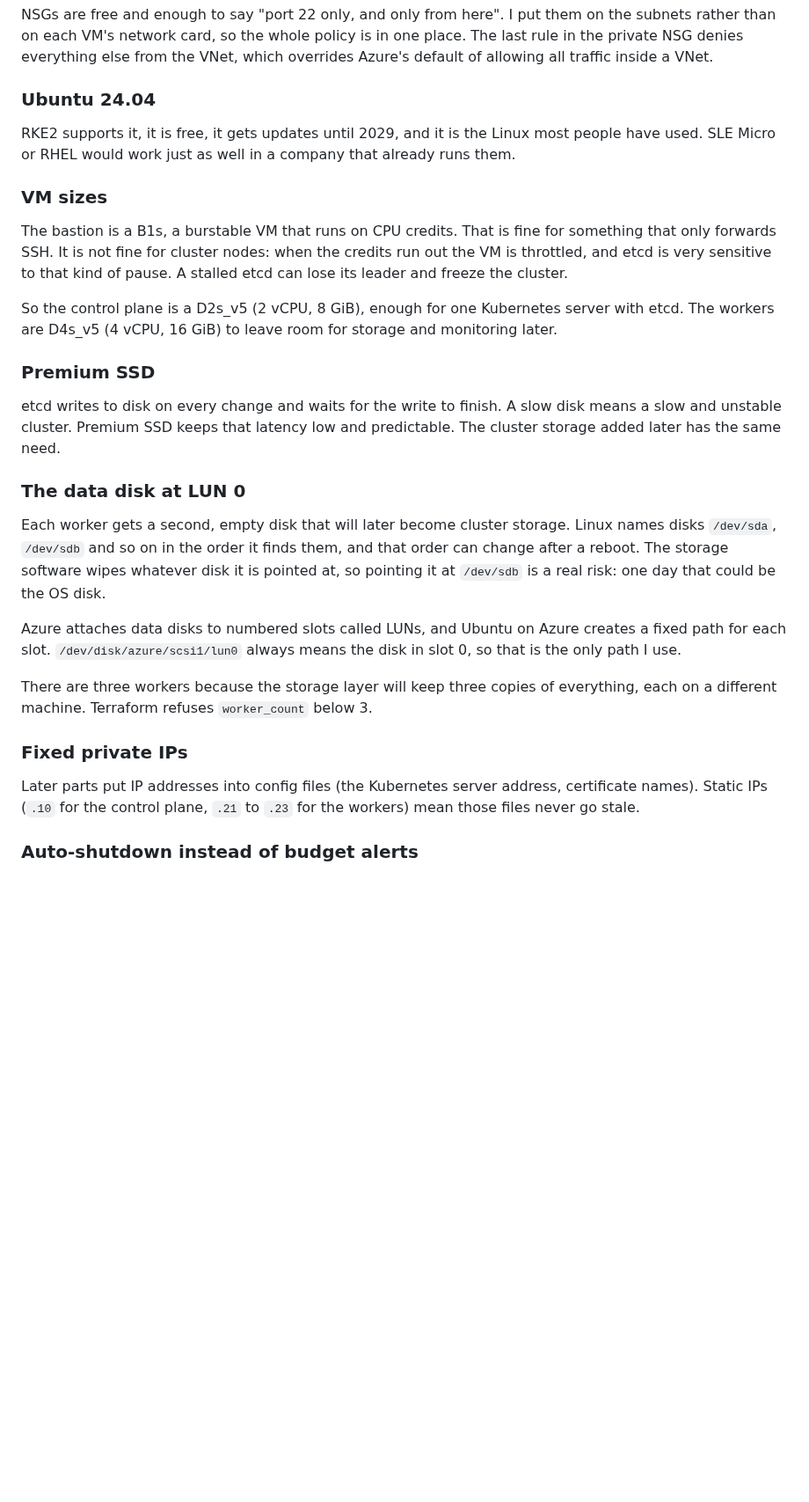
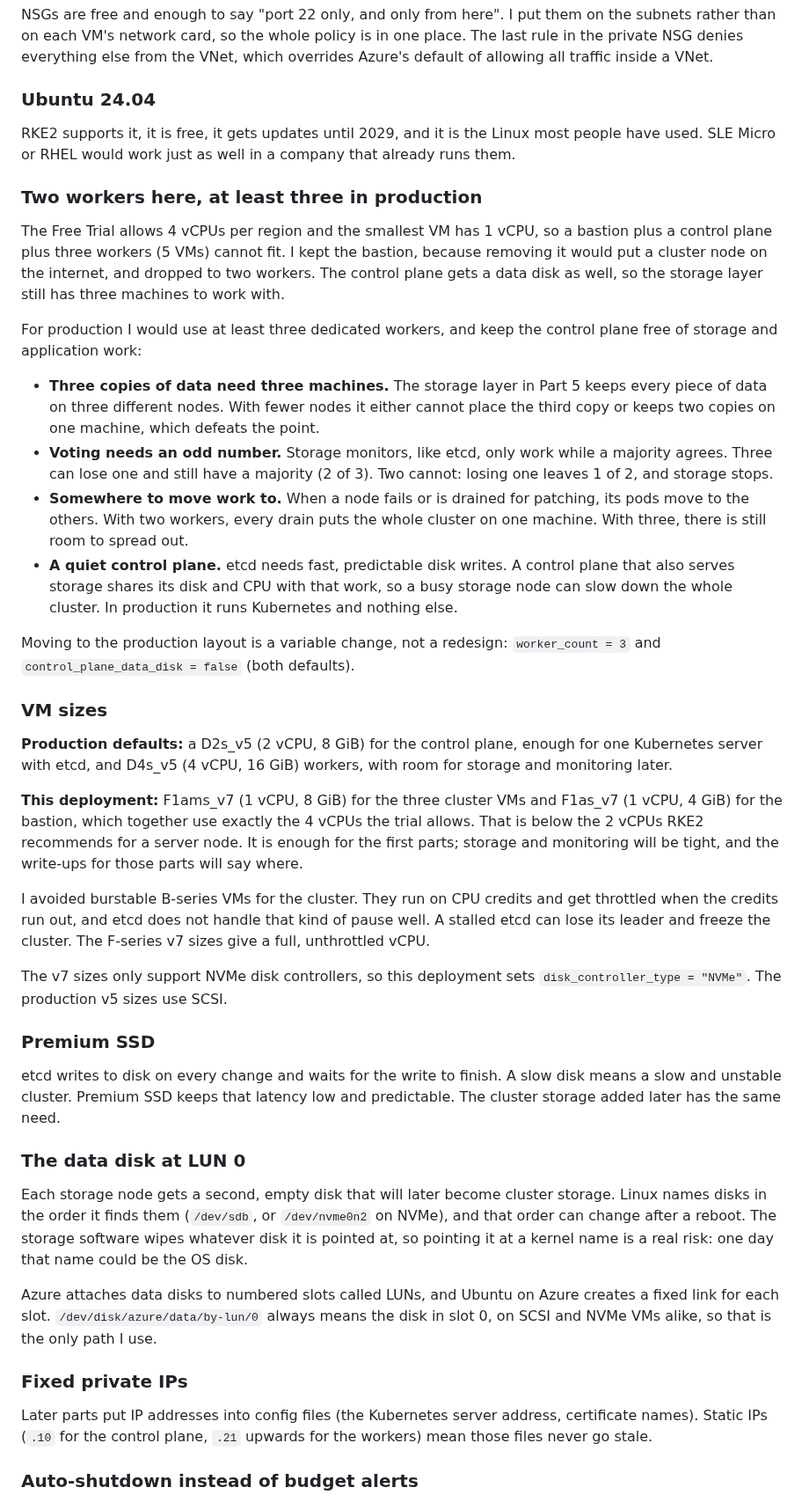
Before and after one commit to TisigheLivinstone/rke2-platform-lab, a Markdown page: docs/01-azure-foundation.md, the part around one of its changes. Shown at 88% size. Rendered like a GitHub page; blank space fills up the shorter version.

```diff
--- a/docs/01-azure-foundation.md
+++ b/docs/01-azure-foundation.md
@@ -119,16 +128,54 @@ RKE2 supports it, it is free, it gets updates until 2029, and it is the Linux
 most people have used. SLE Micro or RHEL would work just as well in a company
 that already runs them.
 
+### Two workers here, at least three in production
+
+The Free Trial allows 4 vCPUs per region and the smallest VM has 1 vCPU, so a
+bastion plus a control plane plus three workers (5 VMs) cannot fit. I kept the
+bastion, because removing it would put a cluster node on the internet, and
+dropped to two workers. The control plane gets a data disk as well, so the
+storage layer still has three machines to work with.
+
+For production I would use at least three dedicated workers, and keep the
+control plane free of storage and application work:
+
+- **Three copies of data need three machines.** The storage layer in Part 5
+  keeps every piece of data on three different nodes. With fewer nodes it
+  either cannot place the third copy or keeps two copies on one machine, which
+  defeats the point.
+- **Voting needs an odd number.** Storage monitors, like etcd, only work while
+  a majority agrees. Three can lose one and still have a majority (2 of 3). Two
+  cannot: losing one leaves 1 of 2, and storage stops.
+- **Somewhere to move work to.** When a node fails or is drained for patching,
+  its pods move to the others. With two workers, every drain puts the whole
+  cluster on one machine. With three, there is still room to spread out.
+- **A quiet control plane.** etcd needs fast, predictable disk writes. A
+  control plane that also serves storage shares its disk and CPU with that
+  work, so a busy storage node can slow down the whole cluster. In production
+  it runs Kubernetes and nothing else.
+
+Moving to the production layout is a variable change, not a redesign:
+`worker_count = 3` and `control_plane_data_disk = false` (both defaults).
+
 ### VM sizes
 
-The bastion is a B1s, a burstable VM that runs on CPU credits. That is fine for
-something that only forwards SSH. It is not fine for cluster nodes: when the
-credits run out the VM is throttled, and etcd is very sensitive to that kind of
-pause. A stalled etcd can lose its leader and freeze the cluster.
+**Production defaults:** a D2s_v5 (2 vCPU, 8 GiB) for the control plane, enough
+for one Kubernetes server with etcd, and D4s_v5 (4 vCPU, 16 GiB) workers, with
+room for storage and monitoring later.
 
-So the control plane is a D2s_v5 (2 vCPU, 8 GiB), enough for one Kubernetes
-server with etcd. The workers are D4s_v5 (4 vCPU, 16 GiB) to leave room for
-storage and monitoring later.
+**This deployment:** F1ams_v7 (1 vCPU, 8 GiB) for the three cluster VMs and
+F1as_v7 (1 vCPU, 4 GiB) for the bastion, which together use exactly the 4 vCPUs
+the trial allows. That is below the 2 vCPUs RKE2 recommends for a server node.
+It is enough for the first parts; storage and monitoring will be tight, and the
+write-ups for those parts will say where.
+
+I avoided burstable B-series VMs for the cluster. They run on CPU credits and
+get throttled when the credits run out, and etcd does not handle that kind of
+pause well. A stalled etcd can lose its leader and freeze the cluster. The
+F-series v7 sizes give a full, unthrottled vCPU.
+
+The v7 sizes only support NVMe disk controllers, so this deployment sets
+`disk_controller_type = "NVMe"`. The production v5 sizes use SCSI.
 
 ### Premium SSD
 
@@ -138,24 +185,20 @@ predictable. The cluster storage added later has the same need.
 
 ### The data disk at LUN 0
 
-Each worker gets a second, empty disk that will later become cluster storage.
-Linux names disks `/dev/sda`, `/dev/sdb` and so on in the order it finds them,
-and that order can change after a reboot. The storage software wipes whatever
-disk it is pointed at, so pointing it at `/dev/sdb` is a real risk: one day that
-could be the OS disk.
+Each storage node gets a second, empty disk that will later become cluster
+storage. Linux names disks in the order it finds them (`/dev/sdb`, or
+`/dev/nvme0n2` on NVMe), and that order can change after a reboot. The storage
+software wipes whatever disk it is pointed at, so pointing it at a kernel name
+is a real risk: one day that name could be the OS disk.
 
 Azure attaches data disks to numbered slots called LUNs, and Ubuntu on Azure
-creates a fixed path for each slot. `/dev/disk/azure/scsi1/lun0` always means
-the disk in slot 0, so that is the only path I use.
-
-There are three workers because the storage layer will keep three copies of
-everything, each on a different machine. Terraform refuses `worker_count`
-below 3.
+creates a fixed link for each slot. `/dev/disk/azure/data/by-lun/0` always means
+the disk in slot 0, on SCSI and NVMe VMs alike, so that is the only path I use.
 
 ### Fixed private IPs
 
 Later parts put IP addresses into config files (the Kubernetes server address,
-certificate names). Static IPs (`.10` for the control plane, `.21` to `.23` for
+certificate names). Static IPs (`.10` for the control plane, `.21` upwards for
 the workers) mean those files never go stale.
 
 ### Auto-shutdown instead of budget alerts
```
Also changed, not shown: other parts of docs/01-azure-foundation.md (+28 -14 lines), README.md (+7 -2 lines), docs/architecture/azure-foundation.drawio.png, 7 other files.
